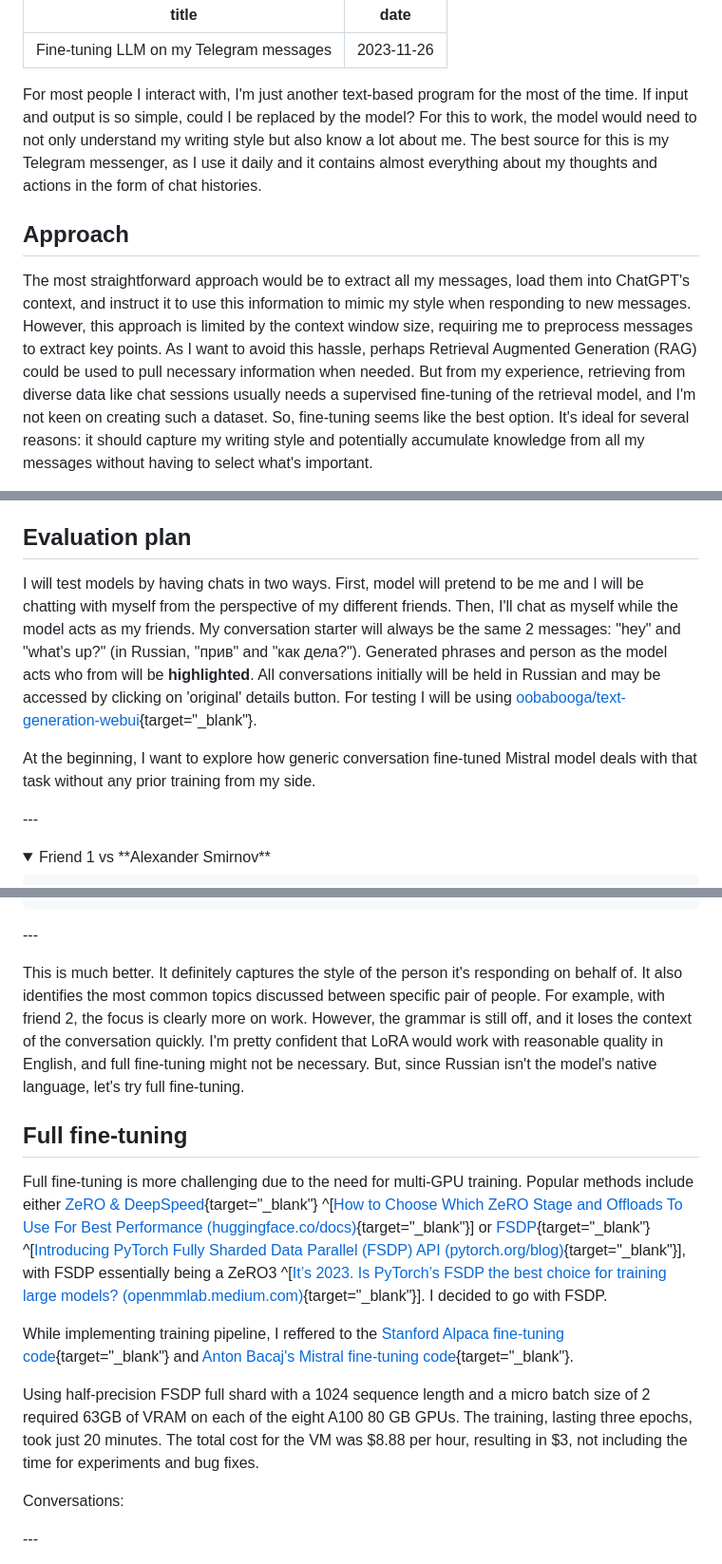
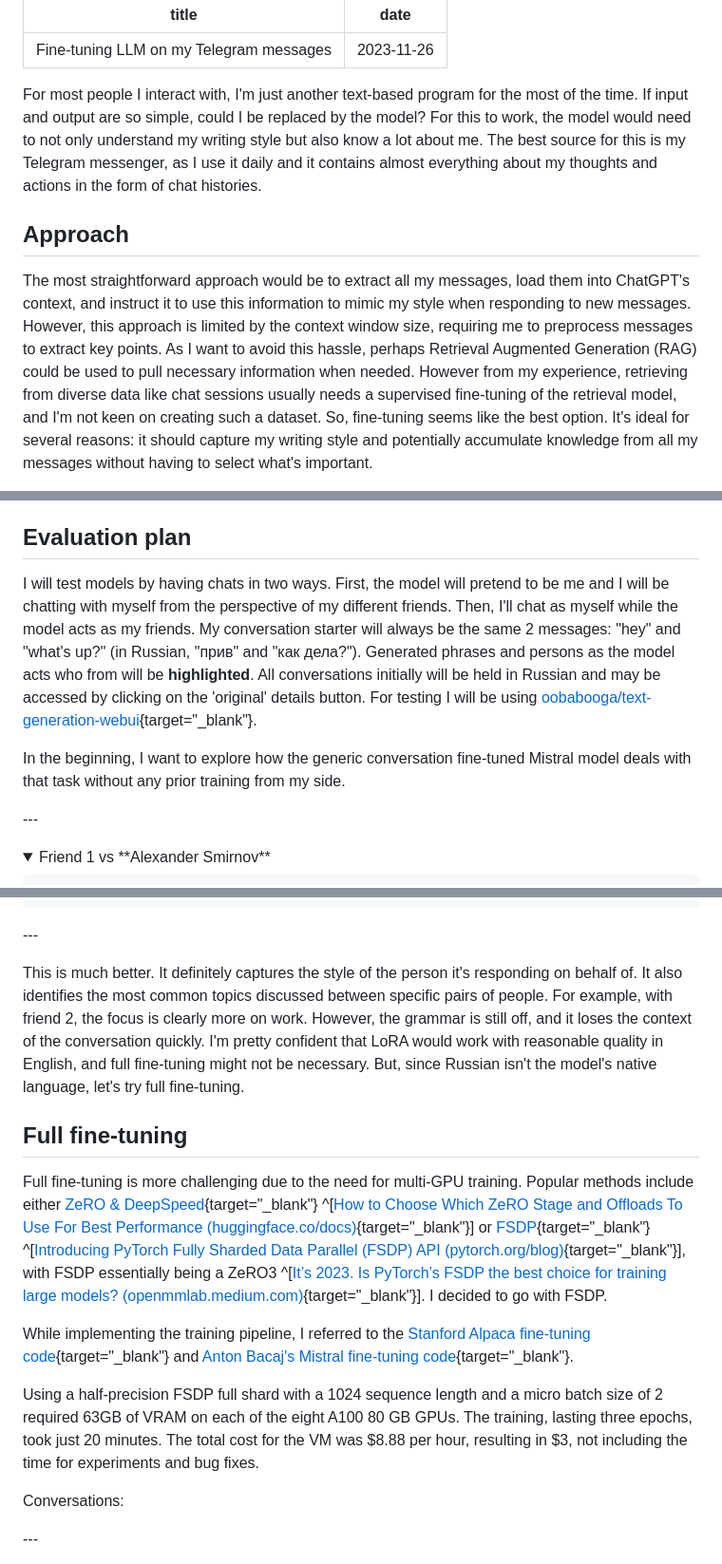
Before and after one commit to furiousteabag/asmirnov.xyz, a Markdown page: content/doppelganger.md, 3 parts joined by grey strips. Shown at 95% size. Rendered like a GitHub page; folded sections open.

Commit message:
fix grammar

```diff
--- a/content/doppelganger.md
+++ b/content/doppelganger.md
@@ -3,9 +3,9 @@ title: Fine-tuning LLM on my Telegram messages
 date: 2023-11-26
 ---
 
-For most people I interact with, I'm just another text-based program for the most of the time. If input and output is so simple, could I be replaced by the model? For this to work, the model would need to not only understand my writing style but also know a lot about me. The best source for this is my Telegram messenger, as I use it daily and it contains almost everything about my thoughts and actions in the form of chat histories.
+For most people I interact with, I'm just another text-based program for the most of the time. If input and output are so simple, could I be replaced by the model? For this to work, the model would need to not only understand my writing style but also know a lot about me. The best source for this is my Telegram messenger, as I use it daily and it contains almost everything about my thoughts and actions in the form of chat histories.
 
 ## Approach
 
-The most straightforward approach would be to extract all my messages, load them into ChatGPT's context, and instruct it to use this information to mimic my style when responding to new messages. However, this approach is limited by the context window size, requiring me to preprocess messages to extract key points. As I want to avoid this hassle, perhaps Retrieval Augmented Generation (RAG) could be used to pull necessary information when needed. But from my experience, retrieving from diverse data like chat sessions usually needs a supervised fine-tuning of the retrieval model, and I'm not keen on creating such a dataset. So, fine-tuning seems like the best option. It's ideal for several reasons: it should capture my writing style and potentially accumulate knowledge from all my messages without having to select what's important.
+The most straightforward approach would be to extract all my messages, load them into ChatGPT's context, and instruct it to use this information to mimic my style when responding to new messages. However, this approach is limited by the context window size, requiring me to preprocess messages to extract key points. As I want to avoid this hassle, perhaps Retrieval Augmented Generation (RAG) could be used to pull necessary information when needed. However from my experience, retrieving from diverse data like chat sessions usually needs a supervised fine-tuning of the retrieval model, and I'm not keen on creating such a dataset. So, fine-tuning seems like the best option. It's ideal for several reasons: it should capture my writing style and potentially accumulate knowledge from all my messages without having to select what's important.
 
@@ -71,9 +71,9 @@ You might notice that not only my responses but also those of others are used fo
 
 ## Evaluation plan
 
-I will test models by having chats in two ways. First, model will pretend to be me and I will be chatting with myself from the perspective of my different friends. Then, I'll chat as myself while the model acts as my friends. My conversation starter will always be the same 2 messages: "hey" and "what's up?" (in Russian, "прив" and "как дела?"). Generated phrases and person as the model acts who from will be **highlighted**. All conversations initially will be held in Russian and may be accessed by clicking on 'original' details button. For testing I will be using [oobabooga/text-generation-webui](https://github.com/oobabooga/text-generation-webui){target="\_blank"}.
+I will test models by having chats in two ways. First, the model will pretend to be me and I will be chatting with myself from the perspective of my different friends. Then, I'll chat as myself while the model acts as my friends. My conversation starter will always be the same 2 messages: "hey" and "what's up?" (in Russian, "прив" and "как дела?"). Generated phrases and persons as the model acts who from will be **highlighted**. All conversations initially will be held in Russian and may be accessed by clicking on the 'original' details button. For testing I will be using [oobabooga/text-generation-webui](https://github.com/oobabooga/text-generation-webui){target="\_blank"}.
 
-At the beginning, I want to explore how generic conversation fine-tuned Mistral model deals with that task without any prior training from my side.
+In the beginning, I want to explore how the generic conversation fine-tuned Mistral model deals with that task without any prior training from my side.
 
 \-\-\-
 
@@ -441,15 +441,15 @@ Here are the results:
 
 \-\-\-
 
-This is much better. It definitely captures the style of the person it's responding on behalf of. It also identifies the most common topics discussed between specific pair of people. For example, with friend 2, the focus is clearly more on work. However, the grammar is still off, and it loses the context of the conversation quickly. I'm pretty confident that LoRA would work with reasonable quality in English, and full fine-tuning might not be necessary. But, since Russian isn't the model's native language, let's try full fine-tuning.
+This is much better. It definitely captures the style of the person it's responding on behalf of. It also identifies the most common topics discussed between specific pairs of people. For example, with friend 2, the focus is clearly more on work. However, the grammar is still off, and it loses the context of the conversation quickly. I'm pretty confident that LoRA would work with reasonable quality in English, and full fine-tuning might not be necessary. But, since Russian isn't the model's native language, let's try full fine-tuning.
 
 ## Full fine-tuning
 
 Full fine-tuning is more challenging due to the need for multi-GPU training. Popular methods include either [ZeRO & DeepSpeed](https://www.microsoft.com/en-us/research/blog/zero-deepspeed-new-system-optimizations-enable-training-models-with-over-100-billion-parameters/){target="\_blank"} ^[[How to Choose Which ZeRO Stage and Offloads To Use For Best Performance (huggingface.co/docs)](https://huggingface.co/docs/transformers/main_classes/deepspeed#how-to-choose-which-zero-stage-and-offloads-to-use-for-best-performance){target="\_blank"}] or [FSDP](https://engineering.fb.com/2021/07/15/open-source/fsdp/){target="\_blank"} ^[[Introducing PyTorch Fully Sharded Data Parallel (FSDP) API (pytorch.org/blog)](https://pytorch.org/blog/introducing-pytorch-fully-sharded-data-parallel-api/){target="\_blank"}], with FSDP essentially being a ZeRO3 ^[[It’s 2023. Is PyTorch’s FSDP the best choice for training large models? (openmmlab.medium.com)](https://openmmlab.medium.com/its-2023-is-pytorch-s-fsdp-the-best-choice-for-training-large-models-fe8d2848832f){target="\_blank"}]. I decided to go with FSDP.
 
-While implementing training pipeline, I reffered to the [Stanford Alpaca fine-tuning code](https://github.com/tatsu-lab/stanford_alpaca/){target="\_blank"} and [Anton Bacaj's Mistral fine-tuning code](https://github.com/abacaj/fine-tune-mistral/){target="\_blank"}.
+While implementing the training pipeline, I referred to the [Stanford Alpaca fine-tuning code](https://github.com/tatsu-lab/stanford_alpaca/){target="\_blank"} and [Anton Bacaj's Mistral fine-tuning code](https://github.com/abacaj/fine-tune-mistral/){target="\_blank"}.
 
-Using half-precision FSDP full shard with a 1024 sequence length and a micro batch size of 2 required 63GB of VRAM on each of the eight A100 80 GB GPUs. The training, lasting three epochs, took just 20 minutes. The total cost for the VM was $8.88 per hour, resulting in $3, not including the time for experiments and bug fixes.
+Using a half-precision FSDP full shard with a 1024 sequence length and a micro batch size of 2 required 63GB of VRAM on each of the eight A100 80 GB GPUs. The training, lasting three epochs, took just 20 minutes. The total cost for the VM was $8.88 per hour, resulting in $3, not including the time for experiments and bug fixes.
 
 Conversations:
 
```
Also changed, not shown: other parts of content/doppelganger.md (+4 -4 lines).
